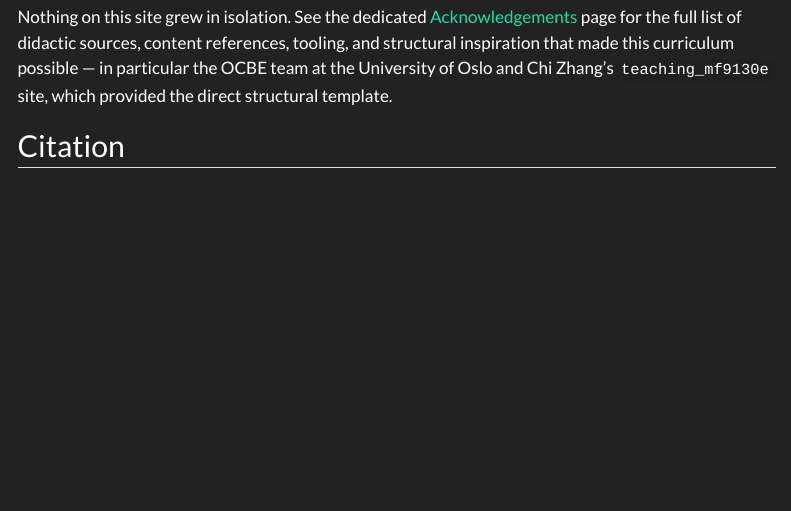
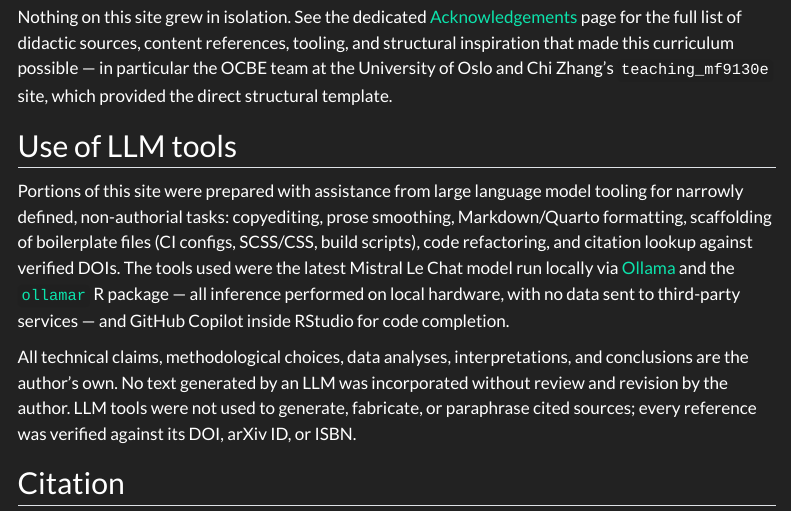
Before and after one commit to CTTIR/courses, a Quarto document (about.qmd): the page in a window 1100 px wide, from 2100 px down. Rendered offline with R 4.5, knitr and Pandoc in place of Quarto, with nearby package versions; menus at the side of the page are left out.

Commit message:
docs: acknowledge sparse LLM tool use in non-authorial roles

```diff
--- a/about.qmd
+++ b/about.qmd
@@ -122,6 +122,26 @@ inspiration that made this curriculum possible — in particular the
 OCBE team at the University of Oslo and Chi Zhang's
 `teaching_mf9130e` site, which provided the direct structural template.
 
+## Use of LLM tools
+
+Portions of this site were prepared with assistance from large language
+model tooling for narrowly defined, non-authorial tasks: copyediting,
+prose smoothing, Markdown/Quarto formatting, scaffolding of boilerplate
+files (CI configs, SCSS/CSS, build scripts), code refactoring, and
+citation lookup against verified DOIs. The tools used were the latest
+Mistral Le Chat model run locally via [Ollama](https://ollama.com/) and
+the [`ollamar`](https://cran.r-project.org/package=ollamar) R package
+— all inference performed on local hardware, with no data sent to
+third-party services — and GitHub Copilot inside RStudio for code
+completion.
+
+All technical claims, methodological choices, data analyses,
+interpretations, and conclusions are the author's own. No text
+generated by an LLM was incorporated without review and revision by
+the author. LLM tools were not used to generate, fabricate, or
+paraphrase cited sources; every reference was verified against its
+DOI, arXiv ID, or ISBN.
+
 ## Citation
 
 If you use this curriculum in your own teaching or research, please
```
Also changed, not shown: GENERATION_LOG.md (added, +5 -0 lines), 1 other file.
